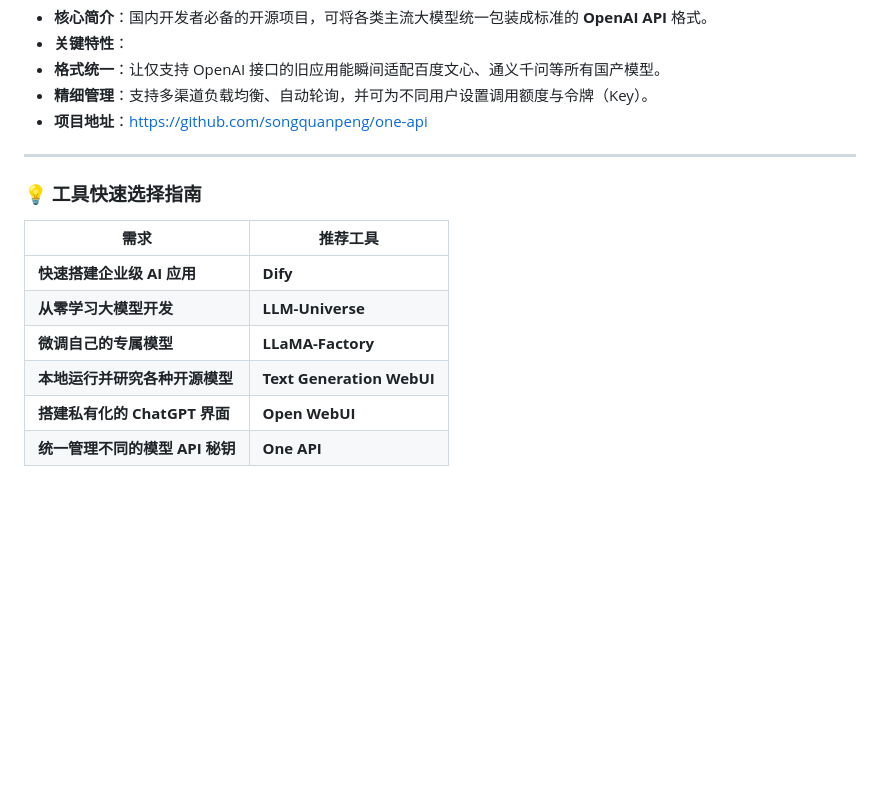
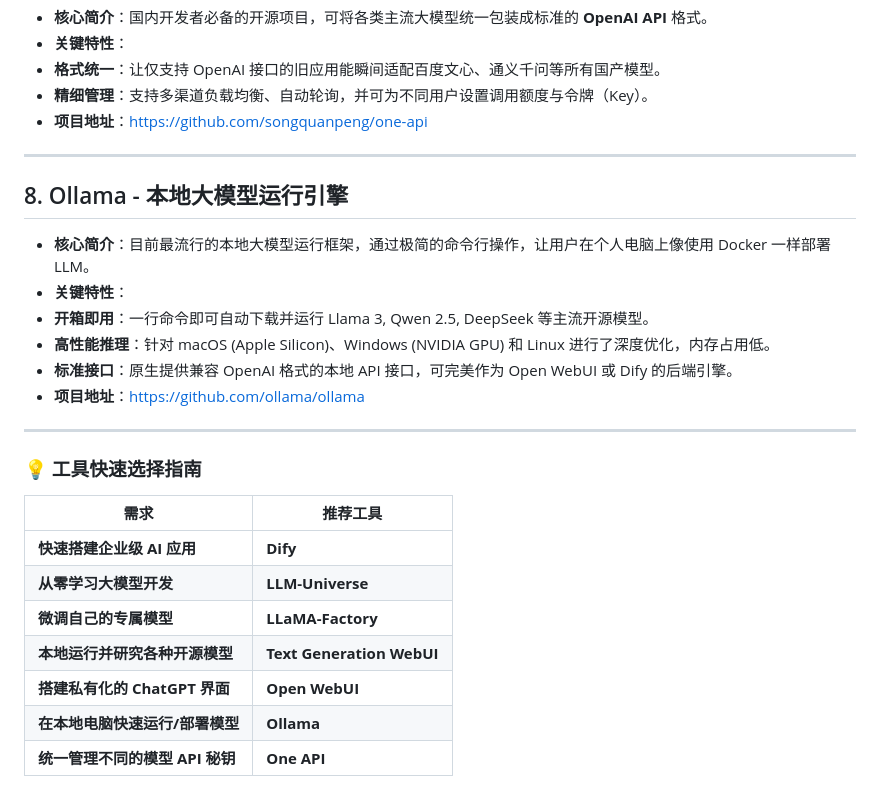
Before and after one commit to TIAI-ThisisAI/OpenRank2025, a Markdown page: scripts/LLMs-Related.md, the part around the change. Drawn GitHub-style; blank space fills up the shorter version.

Commit message:
Content updated
Content updated

```diff
--- a/scripts/LLMs-Related.md
+++ b/scripts/LLMs-Related.md
@@ -71,6 +71,17 @@
 
 ---
 
+## 8. Ollama - 本地大模型运行引擎
+
+* **核心简介**：目前最流行的本地大模型运行框架，通过极简的命令行操作，让用户在个人电脑上像使用 Docker 一样部署 LLM。
+* **关键特性**：
+* **开箱即用**：一行命令即可自动下载并运行 Llama 3, Qwen 2.5, DeepSeek 等主流开源模型。
+* **高性能推理**：针对 macOS (Apple Silicon)、Windows (NVIDIA GPU) 和 Linux 进行了深度优化，内存占用低。
+* **标准接口**：原生提供兼容 OpenAI 格式的本地 API 接口，可完美作为 Open WebUI 或 Dify 的后端引擎。
+* **项目地址**：[https://github.com/ollama/ollama](https://github.com/ollama/ollama)
+
+---
+
 ### 💡 工具快速选择指南
 
 | 需求 | 推荐工具 |
@@ -80,4 +91,5 @@
 | **微调自己的专属模型** | **LLaMA-Factory** |
 | **本地运行并研究各种开源模型** | **Text Generation WebUI** |
 | **搭建私有化的 ChatGPT 界面** | **Open WebUI** |
+| **在本地电脑快速运行/部署模型** | **Ollama** |
 | **统一管理不同的模型 API 秘钥** | **One API** |
```
